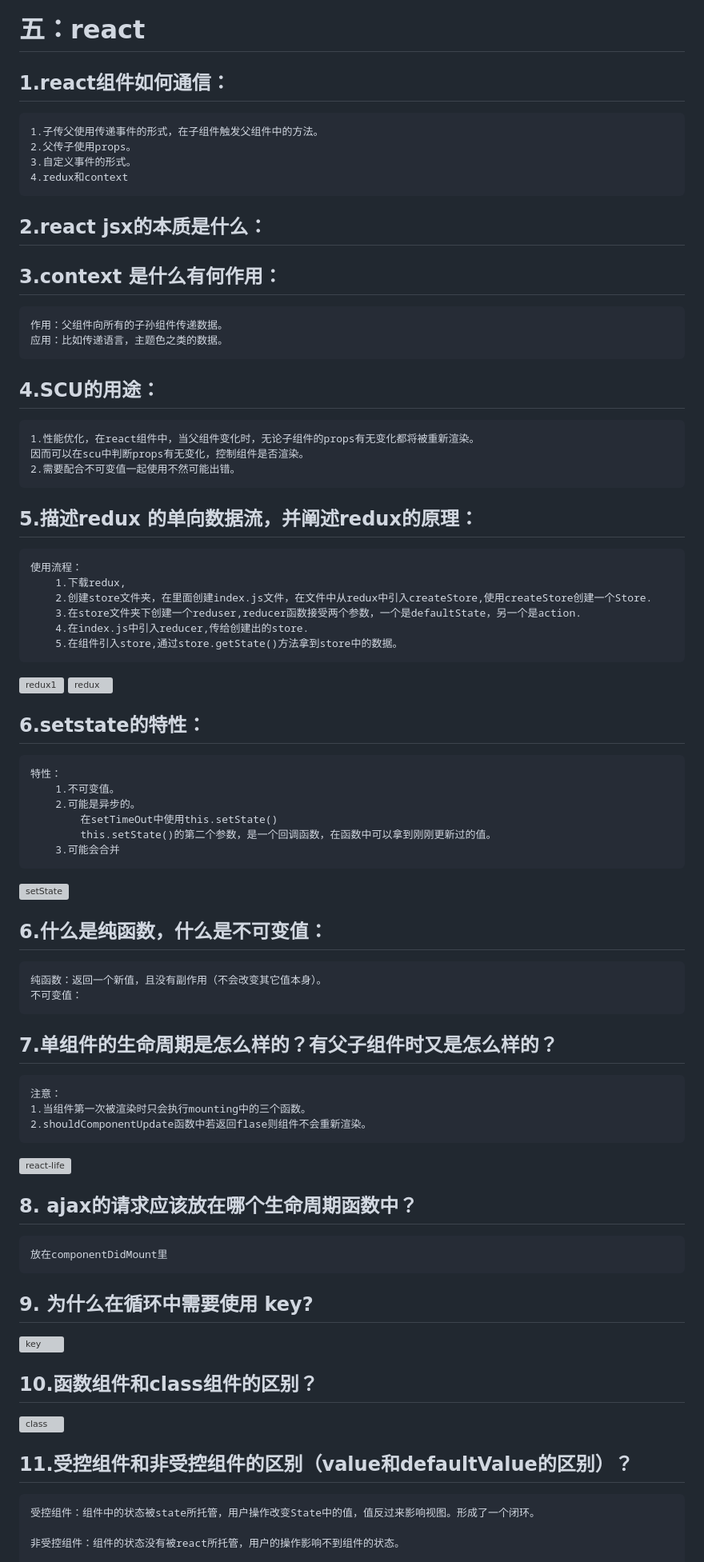
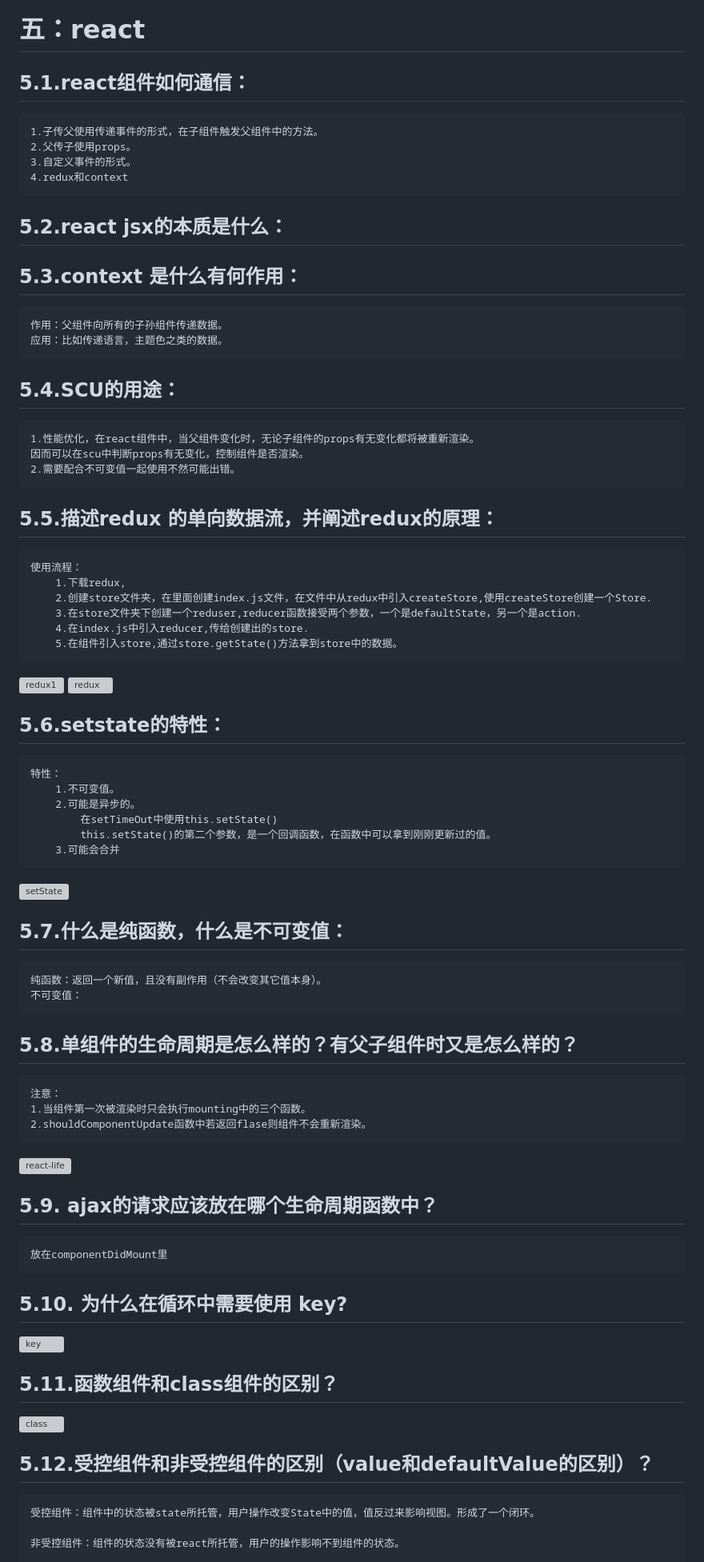
Before and after one commit to Jay-Zj/interview, a Markdown page: index.md, the part around the change printed below. Shown: that part at 80% size. Rendered like a GitHub page; grey boxes are pictures that could not be loaded.

```diff
--- a/index.md
+++ b/index.md
@@ -779,22 +782,22 @@ new Vue({
 ****
 
 # 五：react
-## 1.react组件如何通信：
+## 5.1.react组件如何通信：
     1.子传父使用传递事件的形式，在子组件触发父组件中的方法。
     2.父传子使用props。
     3.自定义事件的形式。
     4.redux和context
-## 2.react jsx的本质是什么：
+## 5.2.react jsx的本质是什么：
 
-## 3.context 是什么有何作用：
+## 5.3.context 是什么有何作用：
     作用：父组件向所有的子孙组件传递数据。
     应用：比如传递语言，主题色之类的数据。
 
-## 4.SCU的用途：
+## 5.4.SCU的用途：
     1.性能优化，在react组件中，当父组件变化时，无论子组件的props有无变化都将被重新渲染。
     因而可以在scu中判断props有无变化，控制组件是否渲染。
     2.需要配合不可变值一起使用不然可能出错。
-## 5.描述redux 的单向数据流，并阐述redux的原理：
+## 5.5.描述redux 的单向数据流，并阐述redux的原理：
     使用流程：
         1.下载redux,
         2.创建store文件夹，在里面创建index.js文件，在文件中从redux中引入createStore,使用createStore创建一个Store.
@@ -804,7 +807,7 @@ new Vue({
 
 ![redux1](./images/redux-life.png)
 ![redux](./images/redux.png)
-## 6.setstate的特性：
+## 5.6.setstate的特性：
     特性：
         1.不可变值。
         2.可能是异步的。
@@ -814,24 +817,24 @@ new Vue({
 
 ![setState](./images/setState.png)
 
-## 6.什么是纯函数，什么是不可变值：
+## 5.7.什么是纯函数，什么是不可变值：
     纯函数：返回一个新值，且没有副作用（不会改变其它值本身）。
     不可变值：
-## 7.单组件的生命周期是怎么样的？有父子组件时又是怎么样的？
+## 5.8.单组件的生命周期是怎么样的？有父子组件时又是怎么样的？
     注意：
     1.当组件第一次被渲染时只会执行mounting中的三个函数。
     2.shouldComponentUpdate函数中若返回flase则组件不会重新渲染。
 
 ![react-life](./images/react-life.webp)
-## 8. ajax的请求应该放在哪个生命周期函数中？
+## 5.9. ajax的请求应该放在哪个生命周期函数中？
     放在componentDidMount里
-## 9. 为什么在循环中需要使用 key?
+## 5.10. 为什么在循环中需要使用 key?
 ![key](./images/key.png)
 
-## 10.函数组件和class组件的区别？
+## 5.11.函数组件和class组件的区别？
 ![class](./images/class.png)
 
-## 11.受控组件和非受控组件的区别（value和defaultValue的区别）？
+## 5.12.受控组件和非受控组件的区别（value和defaultValue的区别）？
     受控组件：组件中的状态被state所托管，用户操作改变State中的值，值反过来影响视图。形成了一个闭环。
 
     非受控组件：组件的状态没有被react所托管，用户的操作影响不到组件的状态。
```
Also changed, not shown: other parts of index.md (+32 -15 lines), images/qzhc.png (added).
